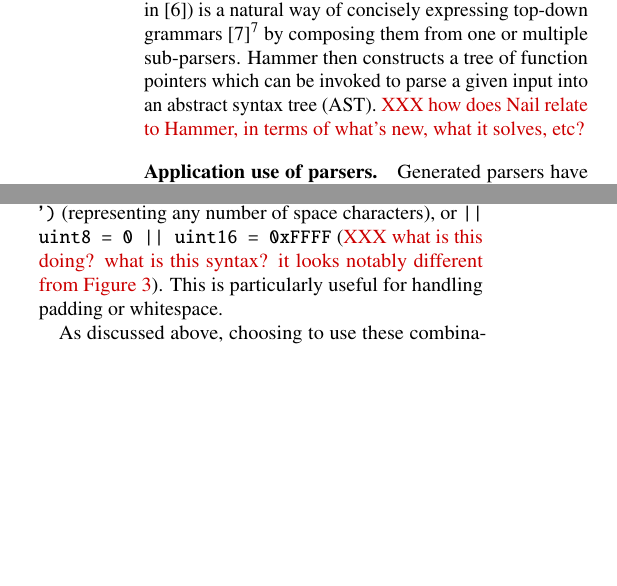
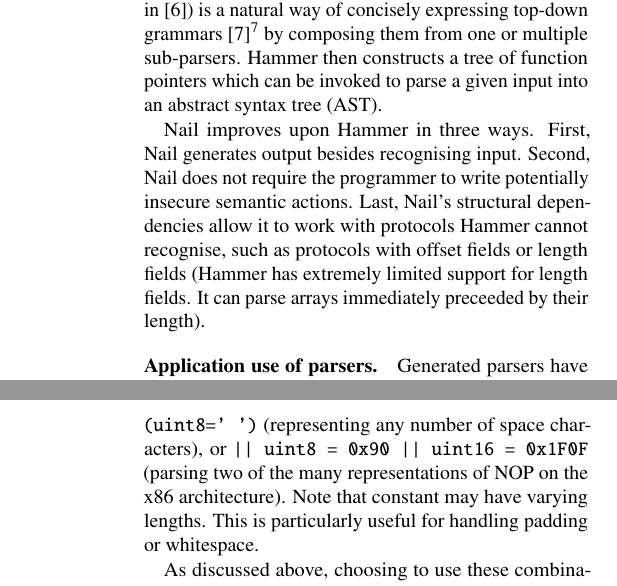
Before and after one commit to jbangert/nail, a LaTeX paper (paper/main.tex, which reads paper/design.tex, paper/relwk.tex): two parts of the columns of pages 3 and 4 of 8 before the commit and two parts of the columns of pages 3 and 5 of 9 after it, joined at a grey line, cut so that both start at the same text, the shorter picture padded with empty space. Compiled offline with pdfLaTeX.

Commit message:
Fixed XXX

```diff
--- a/paper/design.tex
+++ b/paper/design.tex
@@ -199,8 +199,8 @@
 To support this pattern, Nail allows developers to use choice and repetition
 combinators together with constant fields, such as
 \texttt{many (uint8=' ')} (representing any number of space characters), or
-\texttt{|| uint8 = 0 || uint16 = 0xFFFF} (\XXX[what is this doing?  what is this
-syntax?  it looks notably different from Figure~\ref{fig:choice}]).
+\texttt{|| uint8 = 0x90 || uint16 = 0x1F0F} (parsing two of the many representations of NOP on the
+x86 architecture). Note that constant may have varying lengths.
 This is particularly useful for handling padding or whitespace.
 
 As discussed above, choosing to use these combinators on constant parsers
--- a/paper/relwk.tex
+++ b/paper/relwk.tex
@@ -94,8 +94,12 @@
 parsing algorithm used by Hammer.} by composing them from one or multiple
 sub-parsers.  Hammer then constructs a tree of function pointers which
 can be invoked to parse a given input into an abstract syntax tree (AST).
-\XXX[how does Nail relate to Hammer, in terms of what's new, what it
-solves, etc?]
+
+Nail improves upon Hammer in three ways. First, Nail  generates output besides recognising input.
+Second, Nail does not require the programmer to write potentially insecure semantic actions. Last,
+Nail's structural dependencies allow it to work with protocols Hammer cannot recognise, such as
+protocols with offset fields or length fields (Hammer has extremely limited support for length
+fields. It can parse arrays immediately preceeded by their length).
 
 \paragraph{Application use of parsers.}
 Generated parsers have long been used to parse human input, such as programming languages and
```
Also changed, not shown: paper/intro.tex (+0 -3 lines).
